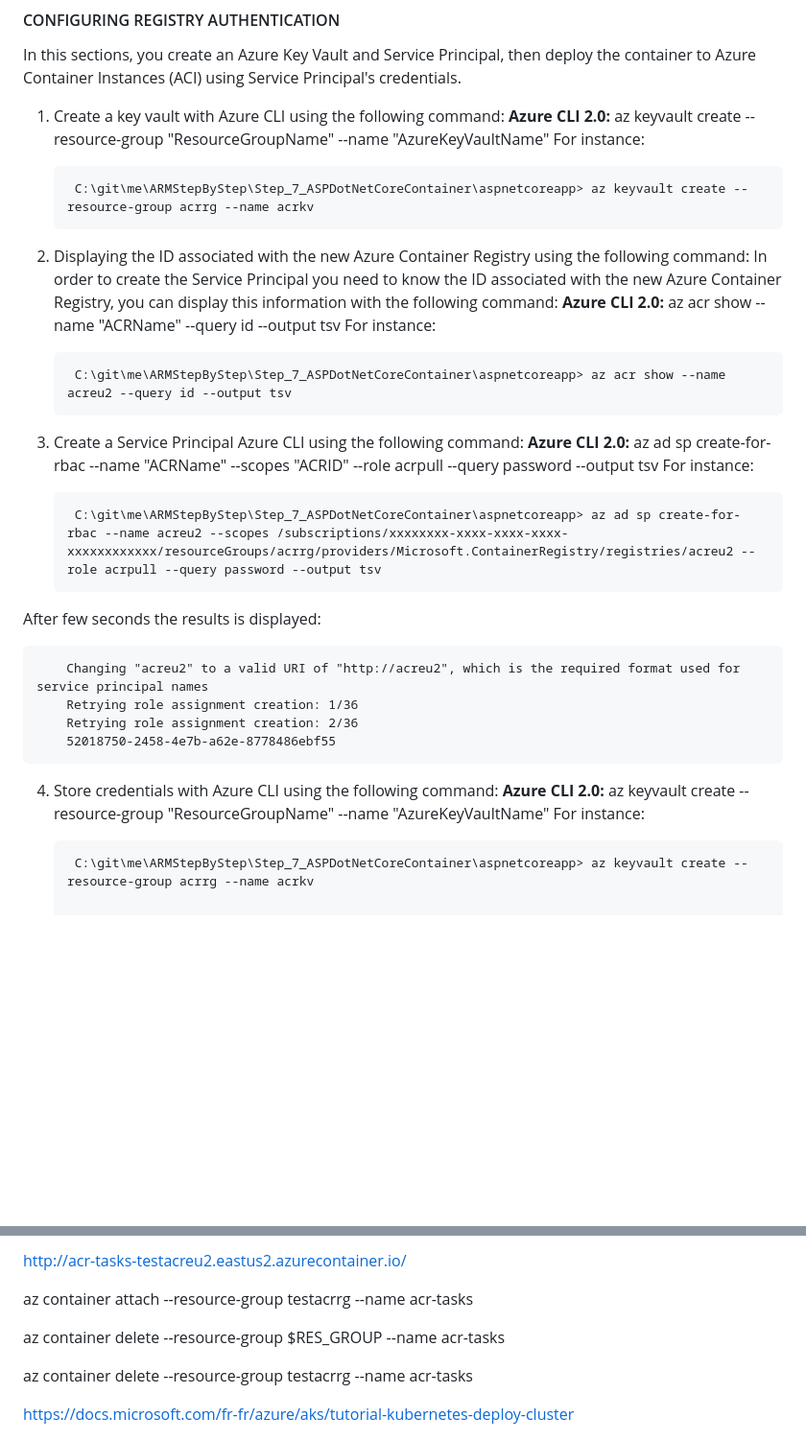
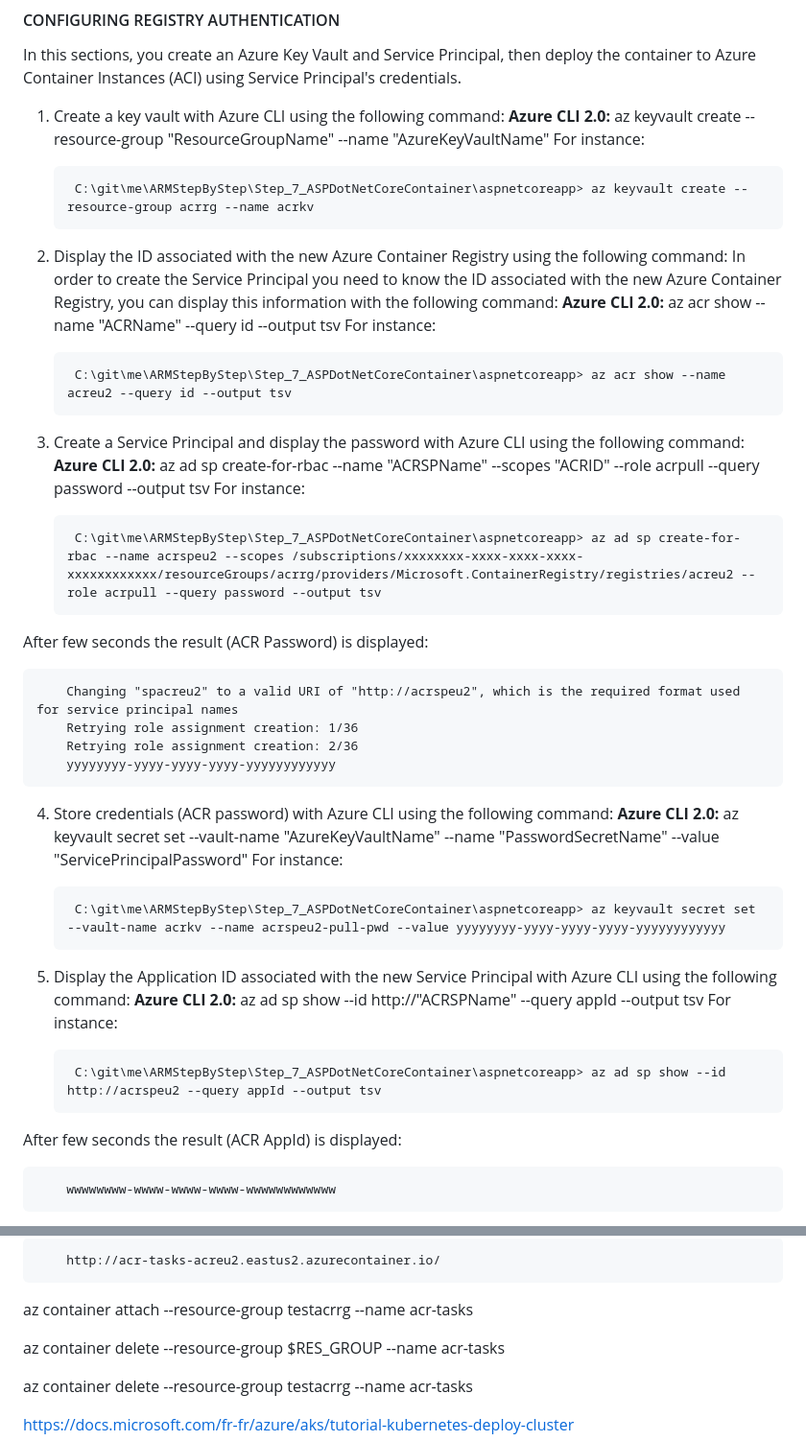
Before and after one commit to flecoqui/ARMStepByStep, a Markdown page: Step_7_ASPDotNetCoreContainer/README.md, 2 parts joined by grey strips. Shown: that part at 96% size. Drawn GitHub-style; blank space fills up the shorter version.

```diff
--- a/Step_7_ASPDotNetCoreContainer/README.md
+++ b/Step_7_ASPDotNetCoreContainer/README.md
@@ -250,7 +250,7 @@ For instance:
 
         C:\git\me\ARMStepByStep\Step_7_ASPDotNetCoreContainer\aspnetcoreapp> az keyvault create --resource-group acrrg --name acrkv
 
-2. Displaying the ID associated with the new Azure Container Registry using the following command:</p>
+2. Display the ID associated with the new Azure Container Registry using the following command:</p>
 In order to create the Service Principal you need to know the ID associated with the new Azure Container Registry, you can display this information with the following command:</p>
 **Azure CLI 2.0:** az acr show --name "ACRName" --query id --output tsv</p>
 For instance:
@@ -258,27 +258,38 @@ For instance:
 
         C:\git\me\ARMStepByStep\Step_7_ASPDotNetCoreContainer\aspnetcoreapp> az acr show --name acreu2 --query id --output tsv
 
-3. Create a Service Principal Azure CLI using the following command:</p>
-**Azure CLI 2.0:** az ad sp create-for-rbac --name "ACRName" --scopes "ACRID" --role acrpull --query password --output tsv</p>
+3. Create a Service Principal and display the password with Azure CLI using the following command:</p>
+**Azure CLI 2.0:** az ad sp create-for-rbac --name "ACRSPName" --scopes "ACRID" --role acrpull --query password --output tsv</p>
 For instance:
 
 
-        C:\git\me\ARMStepByStep\Step_7_ASPDotNetCoreContainer\aspnetcoreapp> az ad sp create-for-rbac --name acreu2 --scopes /subscriptions/xxxxxxxx-xxxx-xxxx-xxxx-xxxxxxxxxxxx/resourceGroups/acrrg/providers/Microsoft.ContainerRegistry/registries/acreu2 --role acrpull --query password --output tsv
+        C:\git\me\ARMStepByStep\Step_7_ASPDotNetCoreContainer\aspnetcoreapp> az ad sp create-for-rbac --name acrspeu2 --scopes /subscriptions/xxxxxxxx-xxxx-xxxx-xxxx-xxxxxxxxxxxx/resourceGroups/acrrg/providers/Microsoft.ContainerRegistry/registries/acreu2 --role acrpull --query password --output tsv
 
-After few seconds the results is displayed:
+After few seconds the result (ACR Password) is displayed:
 
-        Changing "acreu2" to a valid URI of "http://acreu2", which is the required format used for service principal names
+        Changing "spacreu2" to a valid URI of "http://acrspeu2", which is the required format used for service principal names
         Retrying role assignment creation: 1/36
         Retrying role assignment creation: 2/36
-        52018750-2458-4e7b-a62e-8778486ebf55
+        yyyyyyyy-yyyy-yyyy-yyyy-yyyyyyyyyyyy
 
 
-4. Store credentials with Azure CLI using the following command:</p>
-**Azure CLI 2.0:** az keyvault create --resource-group "ResourceGroupName" --name "AzureKeyVaultName"</p>
+4. Store credentials (ACR password) with Azure CLI using the following command:</p>
+**Azure CLI 2.0:** az keyvault secret set  --vault-name "AzureKeyVaultName" --name "PasswordSecretName" --value "ServicePrincipalPassword" </p>
 For instance:
 
 
-        C:\git\me\ARMStepByStep\Step_7_ASPDotNetCoreContainer\aspnetcoreapp> az keyvault create --resource-group acrrg --name acrkv
+        C:\git\me\ARMStepByStep\Step_7_ASPDotNetCoreContainer\aspnetcoreapp> az keyvault secret set  --vault-name acrkv --name acrspeu2-pull-pwd --value yyyyyyyy-yyyy-yyyy-yyyy-yyyyyyyyyyyy
+
+5. Display the Application ID associated with the new Service Principal with Azure CLI using the following command:</p>
+**Azure CLI 2.0:** az ad sp show --id http://"ACRSPName" --query appId --output tsv</p>
+For instance:
+
+
+        C:\git\me\ARMStepByStep\Step_7_ASPDotNetCoreContainer\aspnetcoreapp> az ad sp show --id http://acrspeu2 --query appId --output tsv
+
+After few seconds the result (ACR AppId) is displayed:
+
+        wwwwwwww-wwww-wwww-wwww-wwwwwwwwwwww
 
 
 
@@ -330,5 +358,7 @@ az container create --resource-group testacrrg --name acr-tasks --image testacre
 
-http://acr-tasks-testacreu2.eastus2.azurecontainer.io/
+        http://acr-tasks-acreu2.eastus2.azurecontainer.io/
+
+
 
 az container attach --resource-group testacrrg --name acr-tasks
 
```
Also changed, not shown: other parts of Step_7_ASPDotNetCoreContainer/README.md (+55 -38 lines), Step_7_ASPDotNetCoreContainer/Docs/aspnetacipage.png (added).
